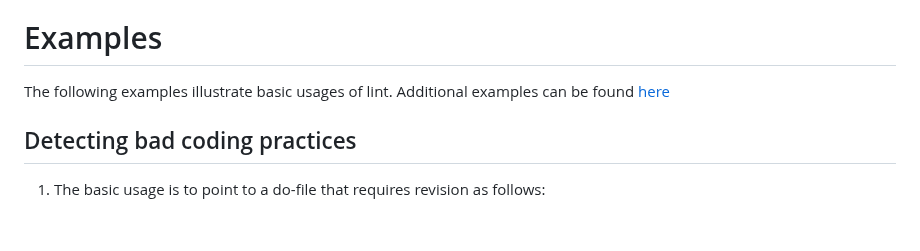
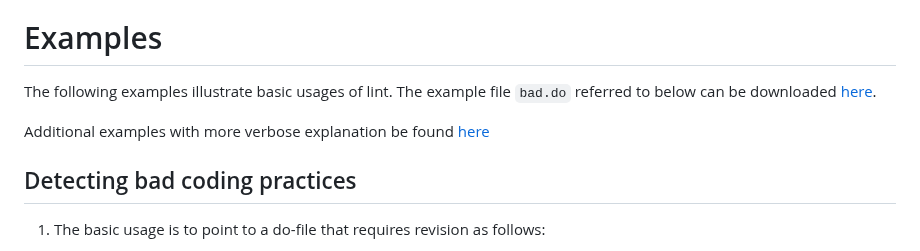
Before and after one commit to worldbank/repkit, a Markdown page: src/mdhlp/lint.md, the part around the change. Drawn GitHub-style; blank space fills up the shorter version.

Commit message:
add link to bad.do

```diff
--- a/src/mdhlp/lint.md
+++ b/src/mdhlp/lint.md
@@ -81,7 +81,10 @@ Instead, keep the original file as a backup to safeguard against unintended chan
 
 # Examples
 
-The following examples illustrate basic usages of lint. Additional examples can be found [here](https://github.com/worldbank/repkit/blob/add-linter/src/vignettes/lint-examples.md)
+The following examples illustrate basic usages of lint.
+The example file `bad.do` referred to below can be downloaded [here](https://github.com/worldbank/repkit/blob/lint-helpfile-update/src/tests/lint/test-files/bad.do).
+
+Additional examples with more verbose explanation be found [here](https://github.com/worldbank/repkit/blob/add-linter/src/vignettes/lint-examples.md)
 
 ## Detecting bad coding practices
 
```
